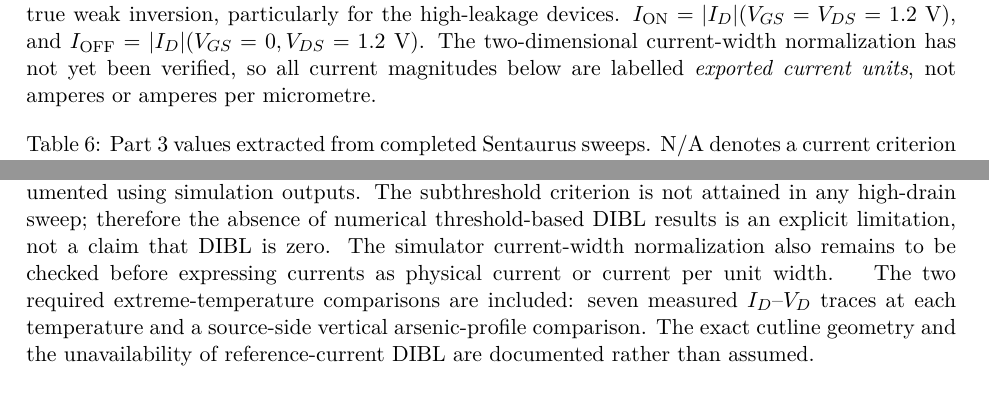
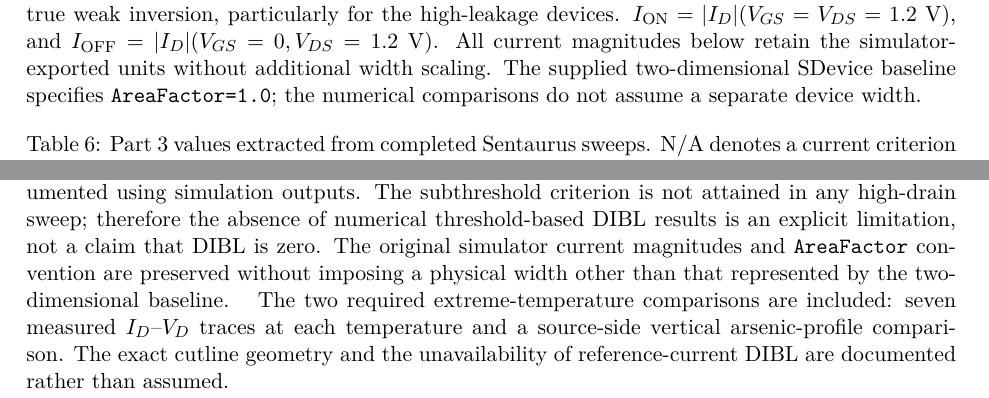
Before and after one commit to Makise-okabe/EE4435_report, a LaTeX paper (main.tex, which reads sections/part3_transfer_analysis.tex): two parts of pages 20 and 25 of 33, joined at a grey line, cut so that both start at the same text. Compiled offline with pdfLaTeX.

Commit message:
Final EE4435 audit: remove obsolete screenshot notes and harmonize exported-current units

```diff
--- a/sections/part3_transfer_analysis.tex
+++ b/sections/part3_transfer_analysis.tex
@@ -26,9 +26,10 @@ fixed window is in true weak inversion, particularly for the
 high-leakage devices.
 $I_{\mathrm{ON}}=|I_D|(V_{GS}=V_{DS}=1.2\ \mathrm V)$,
 and $I_{\mathrm{OFF}}=|I_D|(V_{GS}=0,V_{DS}=1.2\ \mathrm V)$.
-The two-dimensional current-width normalization has not yet been
-verified, so all current magnitudes below are labelled
-\emph{exported current units}, not amperes or amperes per micrometre.
+All current magnitudes below retain the simulator-exported units
+without additional width scaling. The supplied two-dimensional
+SDevice baseline specifies \texttt{AreaFactor=1.0}; the numerical
+comparisons do not assume a separate device width.
 
 \begin{table}[H]\centering\small
 \caption{Part 3 values extracted from completed Sentaurus sweeps.
@@ -432,6 +433,6 @@ families have now been documented using simulation outputs.
 The subthreshold criterion is not attained in any high-drain
 sweep; therefore the absence of numerical threshold-based
 DIBL results is an explicit limitation, not a claim that
-DIBL is zero. The simulator current-width normalization
-also remains to be checked before expressing currents
-as physical current or current per unit width.
+DIBL is zero. The original simulator current magnitudes and \texttt{AreaFactor}
+convention are preserved without imposing a physical width
+other than that represented by the two-dimensional baseline.
```
